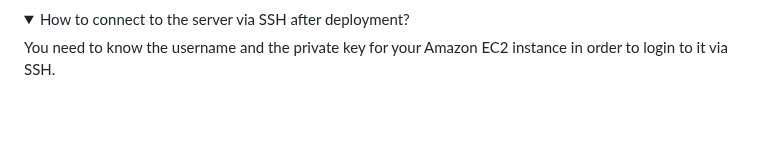
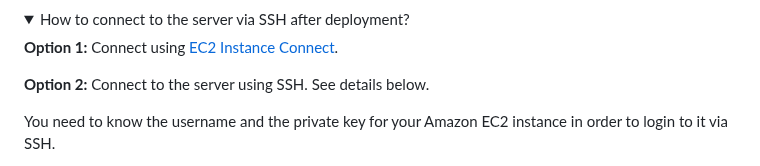
Before and after one commit to hwdsl2/setup-ipsec-vpn, a Markdown page: aws/README.md, the part around one of its changes. Drawn GitHub-style; folded sections open; blank space fills up the shorter version.

```diff
--- a/aws/README.md
+++ b/aws/README.md
@@ -65,6 +65,10 @@ To learn more about how to configure your clients using IKEv2 mode, please refer
 <summary>
 How to connect to the server via SSH after deployment?
 </summary>
+
+**Option 1:** Connect using [EC2 Instance Connect](https://docs.aws.amazon.com/AWSEC2/latest/UserGuide/ec2-instance-connect-methods.html).
+
+**Option 2:** Connect to the server using SSH. See details below.
 
 You need to know the username and the private key for your Amazon EC2 instance in order to login to it via SSH.
 
```
Also changed, not shown: other parts of aws/README.md (+1 -1 lines), aws/README-zh.md (+5 -1 lines).
